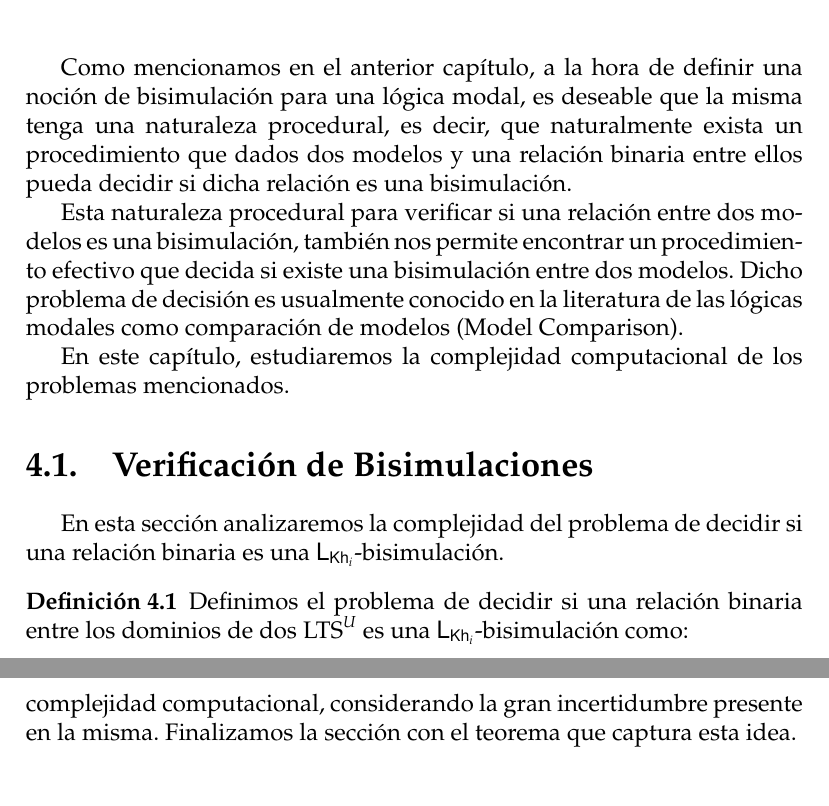
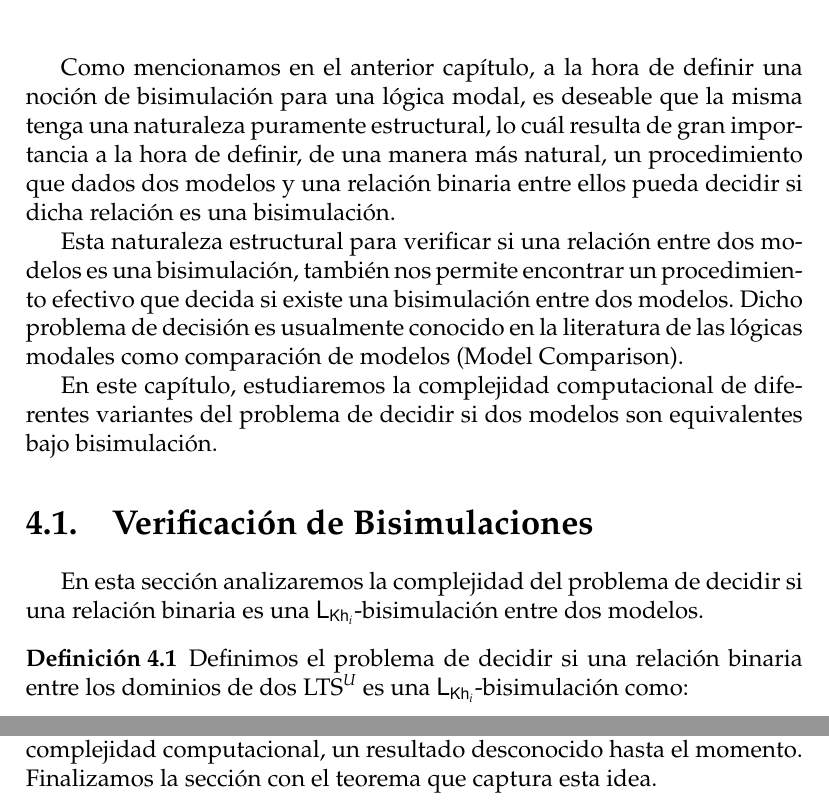
Before and after one commit to Antoniomondejar/TrabajoFinal, a LaTeX document (main.tex, which reads khi_bisim.tex): two parts of pages 26 and 38 of 64 before the commit and two parts of pages 26 and 37 of 65 after it, joined at a grey line, cut so that both start at the same text. Compiled offline with pdfLaTeX.

Commit message:
Comentarios capítulo complejidad

```diff
--- a/khi_bisim.tex
+++ b/khi_bisim.tex
@@ -1,18 +1,20 @@
 \chapter{Estudio Computacional de \KHilogic-Bisimulación}
 
 Como mencionamos en el anterior capítulo, a la hora de definir una noción de bisimulación para una lógica modal,
-es deseable que la misma tenga una naturaleza procedural, es decir, que naturalmente exista un procedimiento que dados dos
-modelos y una relación binaria entre ellos pueda decidir si dicha relación es una bisimulación.
+es deseable que la misma tenga una naturaleza puramente estructural, lo cuál resulta de gran importancia a la hora de
+definir, de una manera más natural, un procedimiento que dados dos modelos y una relación binaria entre ellos pueda decidir
+si dicha relación es una bisimulación.
 
-Esta naturaleza procedural para verificar si una relación entre dos modelos es una bisimulación,
+Esta naturaleza estructural para verificar si una relación entre dos modelos es una bisimulación,
 también nos permite encontrar un procedimiento efectivo que decida si existe una bisimulación entre dos modelos.
 Dicho problema de decisión es usualmente conocido en la literatura de las lógicas modales como comparación de modelos (Model Comparison).
 
-En este capítulo, estudiaremos la complejidad computacional de los problemas mencionados.
+En este capítulo, estudiaremos la complejidad computacional de diferentes variantes del problema de decidir si dos modelos son equivalentes
+bajo bisimulación.
 
 \section{Verificación de Bisimulaciones}
 
-En esta sección analizaremos la complejidad del problema de decidir si una relación binaria es una \KHilogic-bisimulación.
+En esta sección analizaremos la complejidad del problema de decidir si una relación binaria es una \KHilogic-bisimulación entre dos modelos.
 
 \begin{definicion}
     Definimos el problema de decidir si una relación binaria entre los dominios de dos \ults es una \KHilogic-bisimulación como:
@@ -531,7 +530,7 @@ Luego, a partir de este lema obtenemos de forma directa el resultado deseado.
 Finalmente, hemos establecido una cota inferior para la complejidad computacional de $\CBisim$.
 
 Juntando los resultados presentados en esta sección, hemos encontrado un lugar preciso donde colocar a $\CBisim$
-dentro de la teoría de la complejidad computacional, considerando la gran incertidumbre presente en la misma. Finalizamos la sección
+dentro de la teoría de la complejidad computacional, un resultado desconocido hasta el momento. Finalizamos la sección
 con el teorema que captura esta idea.
 
 \begin{teorema}
```
Also changed, not shown: referencias.bib (+10 -0 lines), khi_bisim.tex (27 more changed lines), 2 other files.
